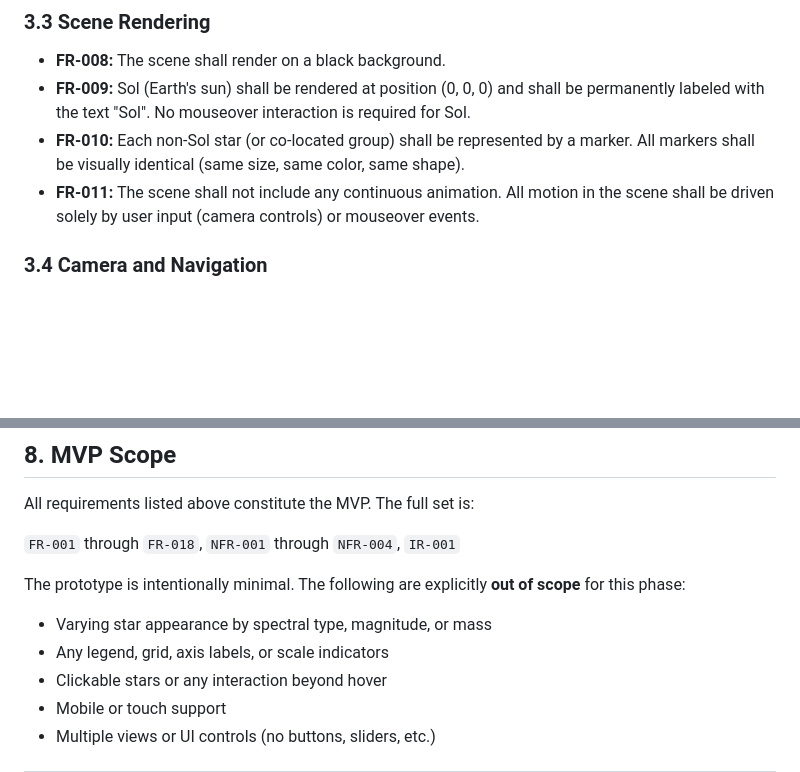
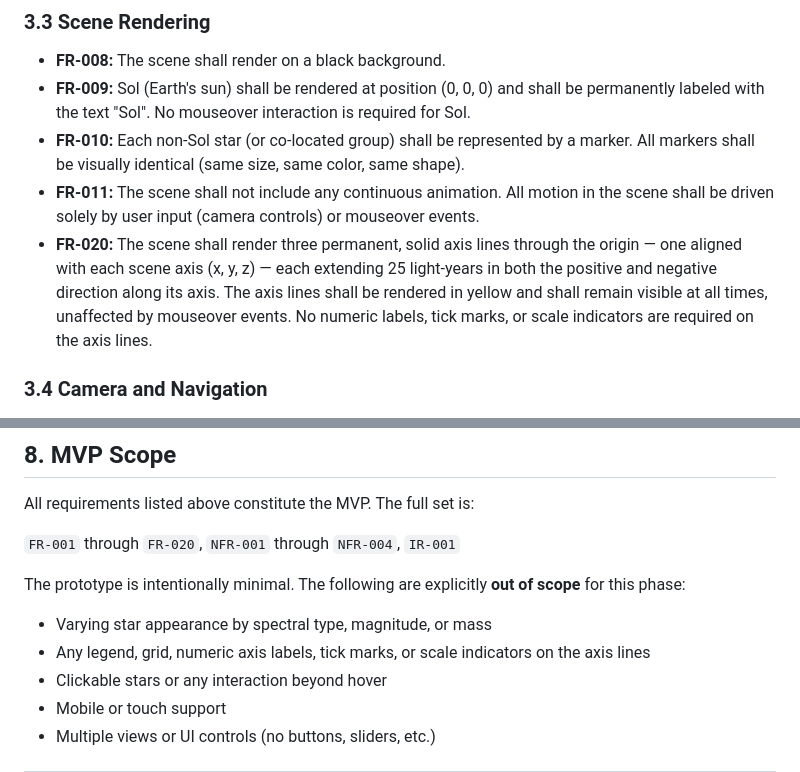
Before and after one commit to gmofishsauce/SpaceGame, a Markdown page: requirements.md, 2 parts joined by grey strips. Rendered like a GitHub page; blank space fills up the shorter version.

Commit message:
push updated requirements prior to major changes to defined gameplay.

```diff
--- a/requirements.md
+++ b/requirements.md
@@ -35,6 +35,7 @@ Star Tank is a single-page web application that renders an interactive 3D visual
 - **FR-009:** Sol (Earth's sun) shall be rendered at position (0, 0, 0) and shall be permanently labeled with the text "Sol". No mouseover interaction is required for Sol.
 - **FR-010:** Each non-Sol star (or co-located group) shall be represented by a marker. All markers shall be visually identical (same size, same color, same shape).
 - **FR-011:** The scene shall not include any continuous animation. All motion in the scene shall be driven solely by user input (camera controls) or mouseover events.
+- **FR-020:** The scene shall render three permanent, solid axis lines through the origin — one aligned with each scene axis (x, y, z) — each extending 25 light-years in both the positive and negative direction along its axis. The axis lines shall be rendered in yellow and shall remain visible at all times, unaffected by mouseover events. No numeric labels, tick marks, or scale indicators are required on the axis lines.
 
 ### 3.4 Camera and Navigation
 
@@ -114,11 +115,11 @@ Each record stored in JavaScript shall contain:
 
 All requirements listed above constitute the MVP. The full set is:
 
-`FR-001` through `FR-018`, `NFR-001` through `NFR-004`, `IR-001`
+`FR-001` through `FR-020`, `NFR-001` through `NFR-004`, `IR-001`
 
 The prototype is intentionally minimal. The following are explicitly **out of scope** for this phase:
 - Varying star appearance by spectral type, magnitude, or mass
-- Any legend, grid, axis labels, or scale indicators
+- Any legend, grid, numeric axis labels, tick marks, or scale indicators on the axis lines
 - Clickable stars or any interaction beyond hover
 - Mobile or touch support
 - Multiple views or UI controls (no buttons, sliders, etc.)
```
